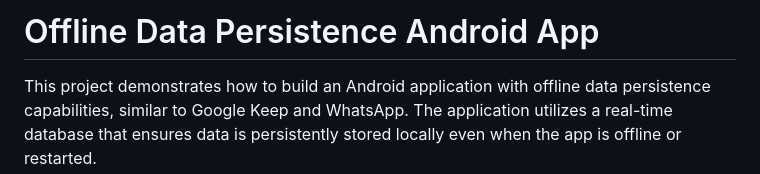
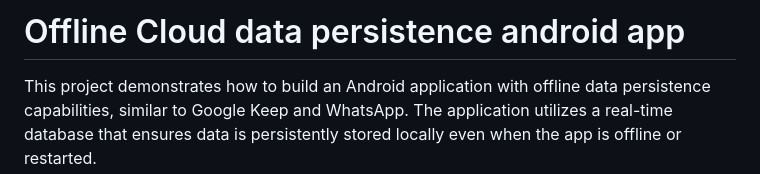
Before and after one commit to Bornmajor/offline-data-sync-app, a Markdown page: README.md, the part around the change. Drawn GitHub-style.

```diff
--- a/README.md
+++ b/README.md
@@ -1,4 +1,4 @@
-# Offline Data Persistence Android App
+# Offline Cloud data persistence android app
 
 This project demonstrates how to build an Android application with offline data persistence capabilities, similar to Google Keep and WhatsApp. The application utilizes a real-time database that ensures data is persistently stored locally even when the app is offline or restarted.
 
```
